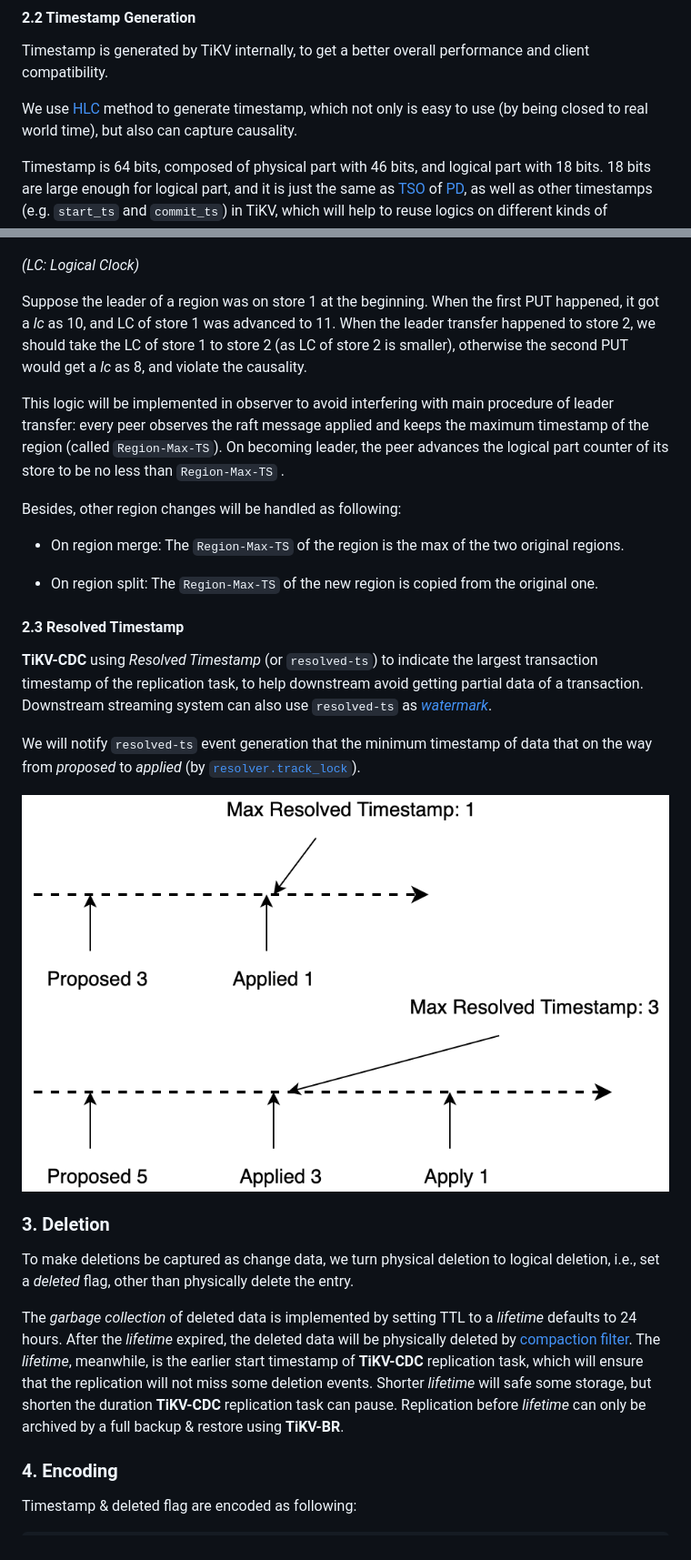
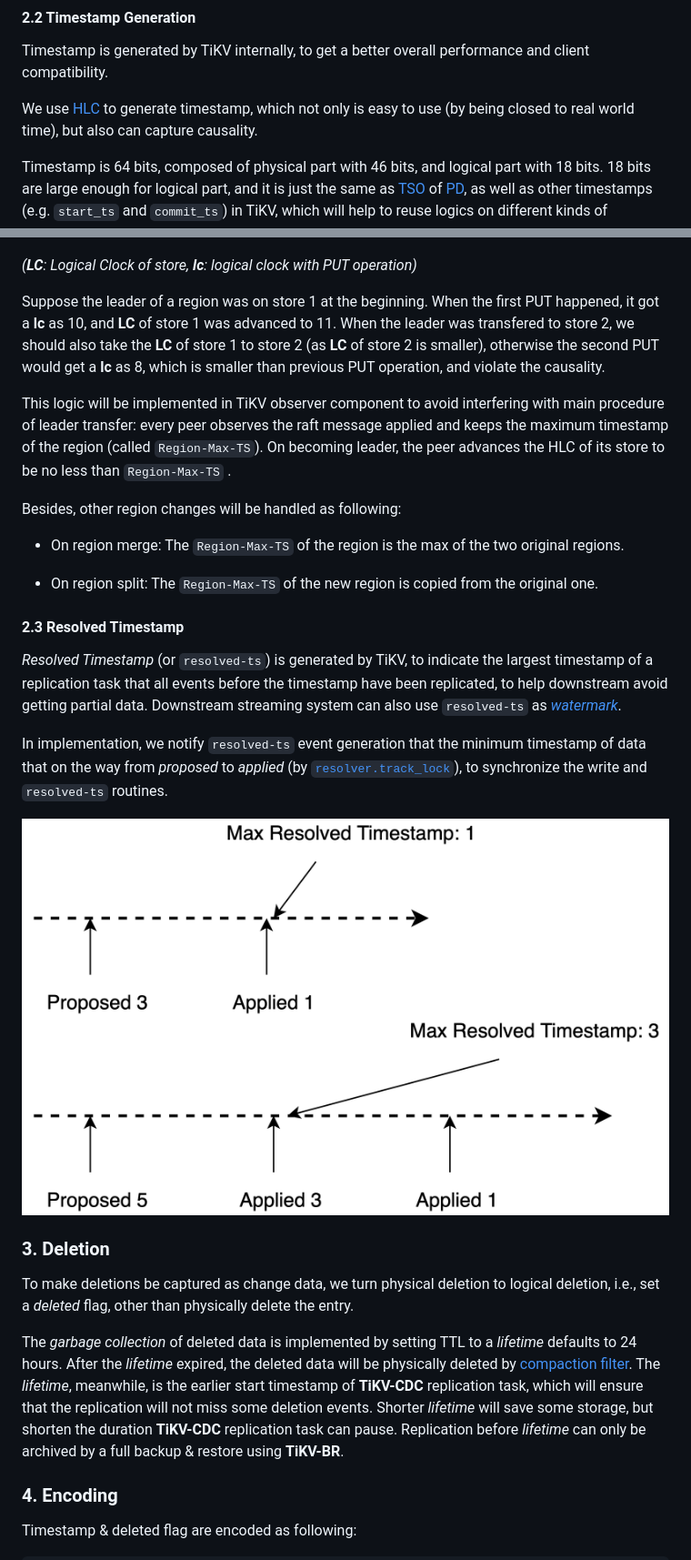
Before and after one commit to tikv/rfcs, a Markdown page: text/0083-rawkv-cross-cluster-replication.md, 2 parts joined by grey strips. Shown at 91% size. GitHub-like rendering; pictures changed too: media/rawkv-cdc-track-lock.png.

Commit message:
address comments
Signed-off-by: pingyu <yuping@pingcap.com>

```diff
--- a/text/0083-rawkv-cross-cluster-replication.md
+++ b/text/0083-rawkv-cross-cluster-replication.md
@@ -59,7 +59,7 @@ At the same time, as RawKV doesn't provide cross-rows transaction and snapshot i
 
 Timestamp is generated by TiKV internally, to get a better overall performance and client compatibility.
 
-We use [HLC](https://cse.buffalo.edu/tech-reports/2014-04.pdf) method to generate timestamp, which not only is easy to use (by being closed to real world time), but also can capture causality.
+We use [HLC](https://cse.buffalo.edu/tech-reports/2014-04.pdf) to generate timestamp, which not only is easy to use (by being closed to real world time), but also can capture causality.
 
 Timestamp is 64 bits, composed of physical part with 46 bits, and logical part with 18 bits. 18 bits are large enough for logical part, and it is just the same as [TSO](https://github.com/tikv/pd/blob/master/server/tso/tso.go) of [PD](https://github.com/tikv/pd), as well as other timestamps (e.g. `start_ts` and `commit_ts`) in TiKV, which will help to reuse logics on different kinds of timestamps.
 
@@ -87,11 +87,11 @@ The exception happens when leader transfer. The diagram below is an example:
 
 ![rawkv-cdc-example](../media/rawkv-cdc-example.png)
 
-*(LC: Logical Clock)*
+*(**LC**: Logical Clock of store, **lc**: logical clock with PUT operation)*
 
-Suppose the leader of a region was on store 1 at the beginning. When the first PUT happened, it got a *lc* as 10, and LC of store 1 was advanced to 11. When the leader transfer happened to store 2, we should take the LC of store 1 to store 2 (as LC of store 2 is smaller), otherwise the second PUT would get a *lc* as 8, and violate the causality.
+Suppose the leader of a region was on store 1 at the beginning. When the first PUT happened, it got a **lc** as 10, and **LC** of store 1 was advanced to 11. When the leader was transfered to store 2, we should also take the **LC** of store 1 to store 2 (as **LC** of store 2 is smaller), otherwise the second PUT would get a **lc** as 8, which is smaller than previous PUT operation, and violate the causality.
 
-This logic will be implemented in observer to avoid interfering with main procedure of leader transfer: every peer observes the raft message applied and keeps the maximum timestamp of the region (called `Region-Max-TS`). On becoming leader, the peer advances the logical part counter of its store to be no less than `Region-Max-TS` .
+This logic will be implemented in TiKV observer component to avoid interfering with main procedure of leader transfer: every peer observes the raft message applied and keeps the maximum timestamp of the region (called `Region-Max-TS`). On becoming leader, the peer advances the HLC of its store to be no less than `Region-Max-TS` .
 
 Besides, other region changes will be handled as following:
 
@@ -101,9 +101,9 @@ Besides, other region changes will be handled as following:
 
 #### 2.3 Resolved Timestamp
 
-**TiKV-CDC** using *Resolved Timestamp* (or `resolved-ts`) to indicate the largest transaction timestamp of the replication task, to help downstream avoid getting partial data of a transaction. Downstream streaming system can also use `resolved-ts` as [*watermark*](https://www.oreilly.com/radar/the-world-beyond-batch-streaming-102/).
+*Resolved Timestamp* (or `resolved-ts`) is generated by TiKV, to indicate the largest timestamp of a replication task that all events before the timestamp have been replicated, to help downstream avoid getting partial data. Downstream streaming system can also use `resolved-ts` as [*watermark*](https://www.oreilly.com/radar/the-world-beyond-batch-streaming-102/).
 
-We will notify `resolved-ts` event generation that the minimum timestamp of data that on the way from *proposed* to *applied* (by [`resolver.track_lock`](https://github.com/tikv/tikv/blob/v5.0.4-20211201/components/resolved_ts/src/resolver.rs#L47-L57)).
+In implementation, we notify `resolved-ts` event generation that the minimum timestamp of data that on the way from *proposed* to *applied* (by [`resolver.track_lock`](https://github.com/tikv/tikv/blob/v5.0.4-20211201/components/resolved_ts/src/resolver.rs#L47-L57)), to synchronize the write and `resolved-ts` routines.
 
 ![rawkv-cdc-track-lock](../media/rawkv-cdc-track-lock.png)
 
@@ -111,7 +111,7 @@ We will notify `resolved-ts` event generation that the minimum timestamp of data
 
 To make deletions be captured as change data, we turn physical deletion to logical deletion, i.e., set a *deleted* flag, other than physically delete the entry.
 
-The *garbage collection* of deleted data is implemented by setting TTL to a *lifetime* defaults to 24 hours. After the *lifetime* expired, the deleted data will be physically deleted by [compaction filter](https://github.com/facebook/rocksdb/wiki/Compaction-Filter). The *lifetime*, meanwhile, is the earlier start timestamp of **TiKV-CDC** replication task, which will ensure that the replication will not miss some deletion events. Shorter *lifetime* will safe some storage, but shorten the duration **TiKV-CDC** replication task can pause. Replication before *lifetime* can only be archived by a full backup & restore using **TiKV-BR**.
+The *garbage collection* of deleted data is implemented by setting TTL to a *lifetime* defaults to 24 hours. After the *lifetime* expired, the deleted data will be physically deleted by [compaction filter](https://github.com/facebook/rocksdb/wiki/Compaction-Filter). The *lifetime*, meanwhile, is the earlier start timestamp of **TiKV-CDC** replication task, which will ensure that the replication will not miss some deletion events. Shorter *lifetime* will save some storage, but shorten the duration **TiKV-CDC** replication task can pause. Replication before *lifetime* can only be archived by a full backup & restore using **TiKV-BR**.
 
 ### 4. Encoding
 
```
Also changed, not shown: other parts of text/0083-rawkv-cross-cluster-replication.md (+3 -3 lines).
